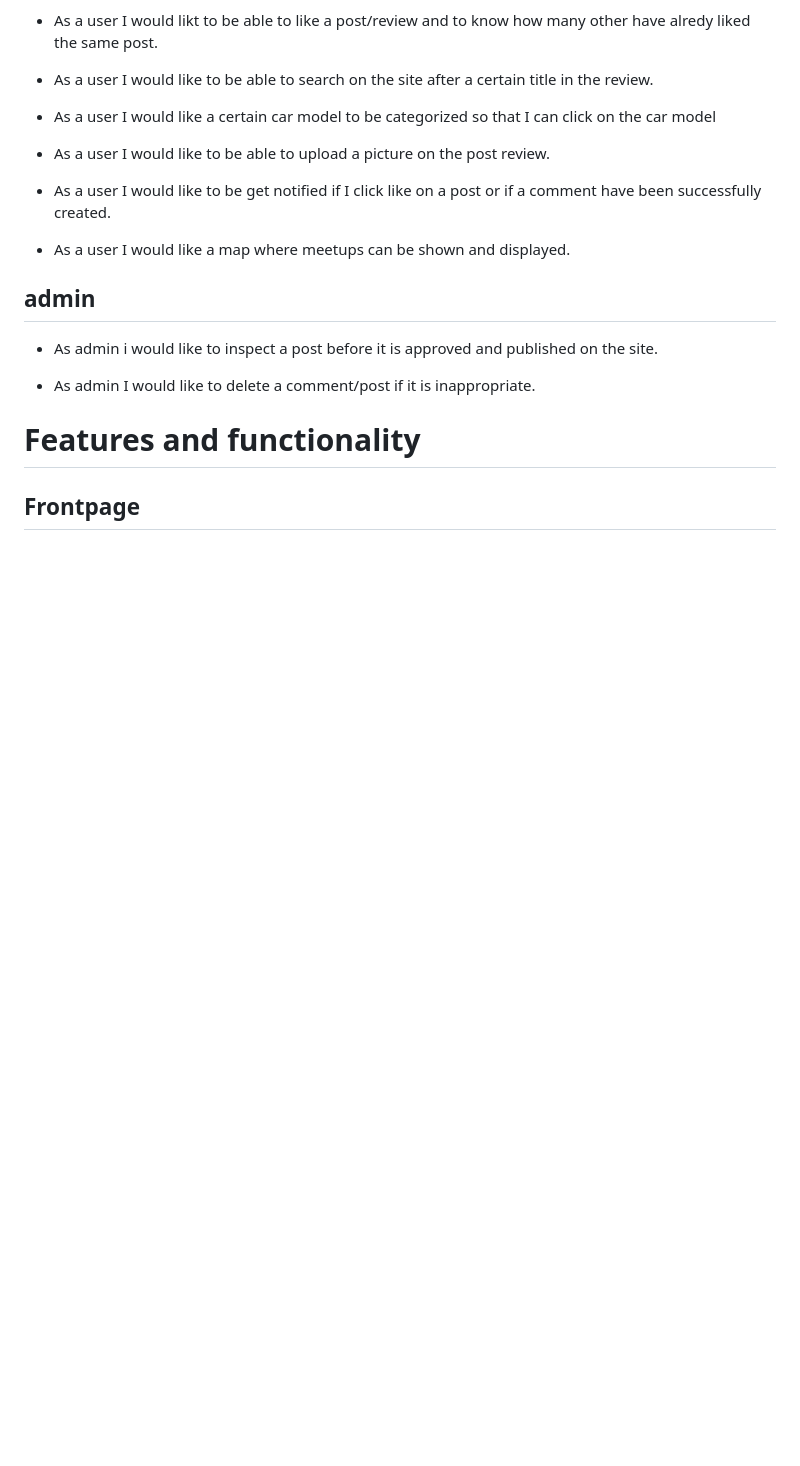
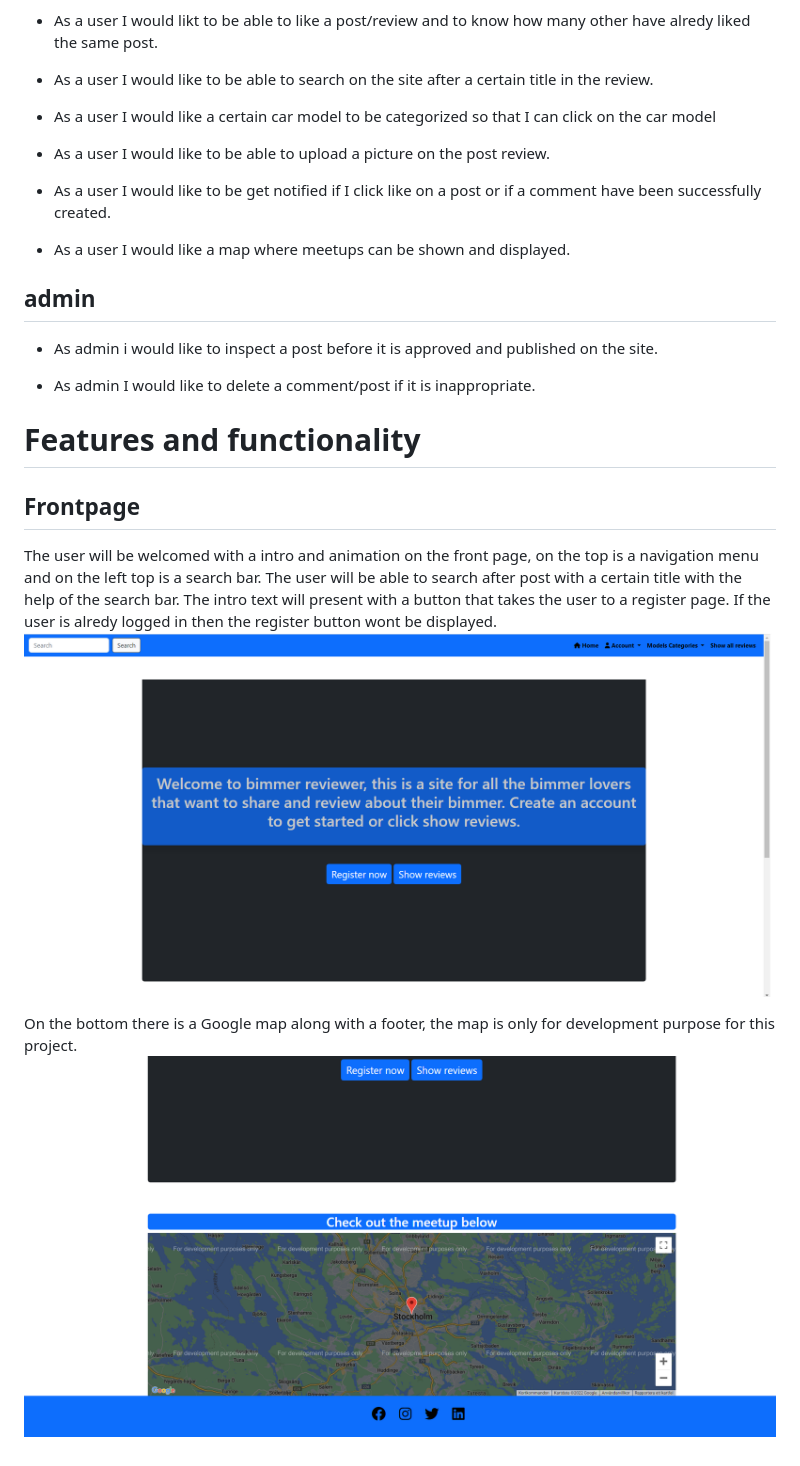
Before and after one commit to rebahama/bimmer-reviewer, a Markdown page: README.md, the part around one of its changes. Drawn GitHub-style; pictures changed too: docs/home-2.png (added), docs/home-3.png (added); blank space fills up the shorter version.

Commit message:
add readme content and set debug to false

```diff
--- a/README.md
+++ b/README.md
@@ -31,3 +32,8 @@ Bimmerreviewer is a social media web application where users can create post rev
 # Features and functionality
 
 ## Frontpage
+The user will be welcomed with a intro and animation on the front page, on the top is a navigation menu and on the left top is a search bar. The user will be able to search after post with a certain title with the help of the search bar. The intro text will present with a button that takes the user to a register page. If the user is alredy logged in then the register button wont be displayed.
+![Frontpage](docs/home-3.png)
+
+On the bottom there is a Google map along with a footer, the map is only for development purpose for this project.
+![Google map page](docs/home-2.png)
```
Also changed, not shown: other parts of README.md (+1 -0 lines), docs/homepage.png (added), 1 other file.
